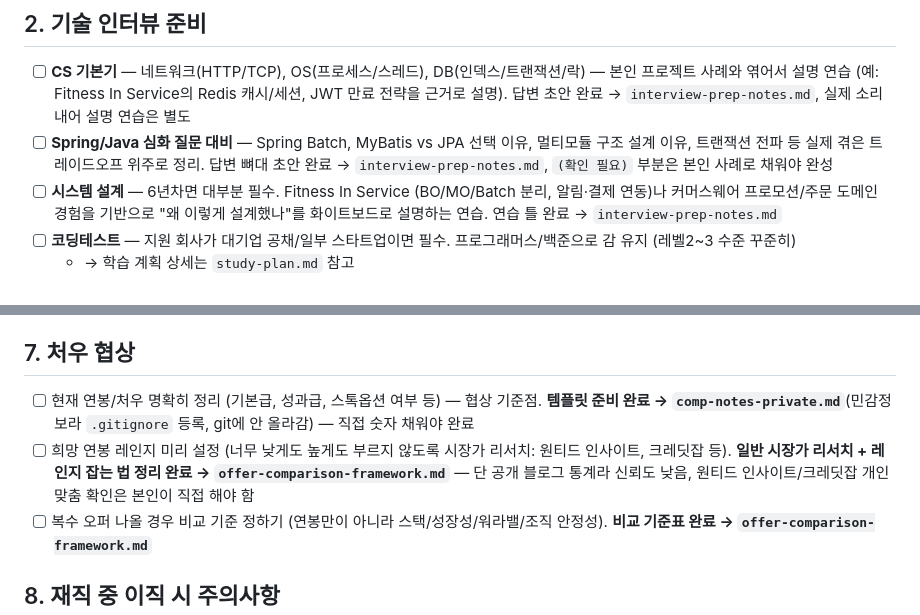
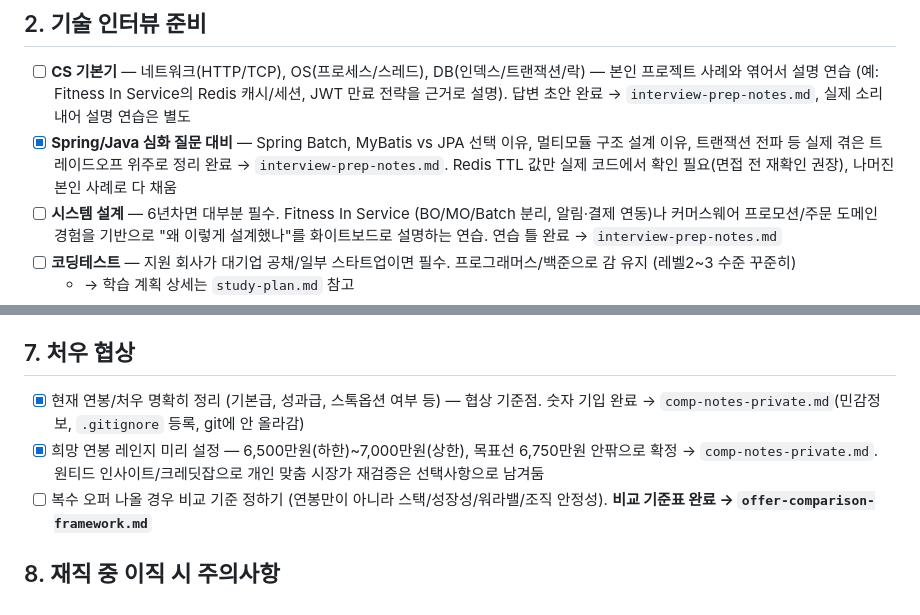
Before and after one commit to wlsdlstjdwls/career-move, a Markdown page: job-change-checklist.md, 2 parts joined by grey strips. Drawn GitHub-style.

```diff
--- a/job-change-checklist.md
+++ b/job-change-checklist.md
@@ -24,7 +24,7 @@
 ## 2. 기술 인터뷰 준비
 
 - [ ] **CS 기본기** — 네트워크(HTTP/TCP), OS(프로세스/스레드), DB(인덱스/트랜잭션/락) — 본인 프로젝트 사례와 엮어서 설명 연습 (예: Fitness In Service의 Redis 캐시/세션, JWT 만료 전략을 근거로 설명). 답변 초안 완료 → `interview-prep-notes.md`, 실제 소리 내어 설명 연습은 별도
-- [ ] **Spring/Java 심화 질문 대비** — Spring Batch, MyBatis vs JPA 선택 이유, 멀티모듈 구조 설계 이유, 트랜잭션 전파 등 실제 겪은 트레이드오프 위주로 정리. 답변 뼈대 초안 완료 → `interview-prep-notes.md`, `(확인 필요)` 부분은 본인 사례로 채워야 완성
+- [x] **Spring/Java 심화 질문 대비** — Spring Batch, MyBatis vs JPA 선택 이유, 멀티모듈 구조 설계 이유, 트랜잭션 전파 등 실제 겪은 트레이드오프 위주로 정리 완료 → `interview-prep-notes.md`. Redis TTL 값만 실제 코드에서 확인 필요(면접 전 재확인 권장), 나머진 본인 사례로 다 채움
 - [ ] **시스템 설계** — 6년차면 대부분 필수. Fitness In Service (BO/MO/Batch 분리, 알림·결제 연동)나 커머스웨어 프로모션/주문 도메인 경험을 기반으로 "왜 이렇게 설계했나"를 화이트보드로 설명하는 연습. 연습 틀 완료 → `interview-prep-notes.md`
 - [ ] **코딩테스트** — 지원 회사가 대기업 공채/일부 스타트업이면 필수. 프로그래머스/백준으로 감 유지 (레벨2~3 수준 꾸준히)
   - → 학습 계획 상세는 `study-plan.md` 참고
@@ -57,8 +57,8 @@
 
 ## 7. 처우 협상
 
-- [ ] 현재 연봉/처우 명확히 정리 (기본급, 성과급, 스톡옵션 여부 등) — 협상 기준점. **템플릿 준비 완료 → `comp-notes-private.md`**(민감정보라 `.gitignore` 등록, git에 안 올라감) — 직접 숫자 채워야 완료
-- [ ] 희망 연봉 레인지 미리 설정 (너무 낮게도 높게도 부르지 않도록 시장가 리서치: 원티드 인사이트, 크레딧잡 등). **일반 시장가 리서치 + 레인지 잡는 법 정리 완료 → `offer-comparison-framework.md`** — 단 공개 블로그 통계라 신뢰도 낮음, 원티드 인사이트/크레딧잡 개인 맞춤 확인은 본인이 직접 해야 함
+- [x] 현재 연봉/처우 명확히 정리 (기본급, 성과급, 스톡옵션 여부 등) — 협상 기준점. 숫자 기입 완료 → `comp-notes-private.md`(민감정보, `.gitignore` 등록, git에 안 올라감)
+- [x] 희망 연봉 레인지 미리 설정 — 6,500만원(하한)~7,000만원(상한), 목표선 6,750만원 안팎으로 확정 → `comp-notes-private.md`. 원티드 인사이트/크레딧잡으로 개인 맞춤 시장가 재검증은 선택사항으로 남겨둠
 - [ ] 복수 오퍼 나올 경우 비교 기준 정하기 (연봉만이 아니라 스택/성장성/워라밸/조직 안정성). **비교 기준표 완료 → `offer-comparison-framework.md`**
 
 ## 8. 재직 중 이직 시 주의사항
```
Also changed, not shown: interview-prep-notes.md (+6 -6 lines).
